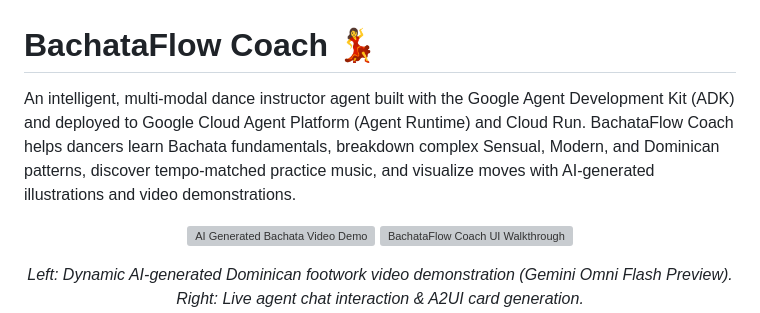
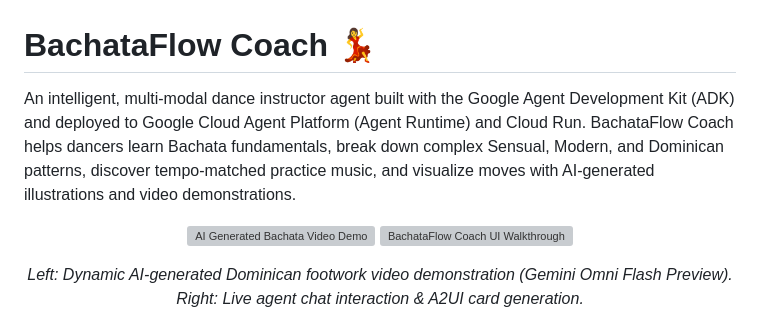
Before and after one commit to peter-klin/buildwithgemini-bachata-flow-coach, a Markdown page: README.md, the part around the change. Drawn GitHub-style; grey boxes are pictures that could not be loaded.

Commit message:
docs: improve README intro wording (#1)

```diff
--- a/README.md
+++ b/README.md
@@ -1,6 +1,6 @@
 # BachataFlow Coach 💃
 
-An intelligent, multi-modal dance instructor agent built with the Google Agent Development Kit (ADK) and deployed to Google Cloud Agent Platform (Agent Runtime) and Cloud Run. BachataFlow Coach helps dancers learn Bachata fundamentals, breakdown complex Sensual, Modern, and Dominican patterns, discover tempo-matched practice music, and visualize moves with AI-generated illustrations and video demonstrations.
+An intelligent, multi-modal dance instructor agent built with the Google Agent Development Kit (ADK) and deployed to Google Cloud Agent Platform (Agent Runtime) and Cloud Run. BachataFlow Coach helps dancers learn Bachata fundamentals, break down complex Sensual, Modern, and Dominican patterns, discover tempo-matched practice music, and visualize moves with AI-generated illustrations and video demonstrations.
 
 <p align="center">
   <img src="bachata_video_demo.gif" alt="AI Generated Bachata Video Demo" width="48%" />
```
